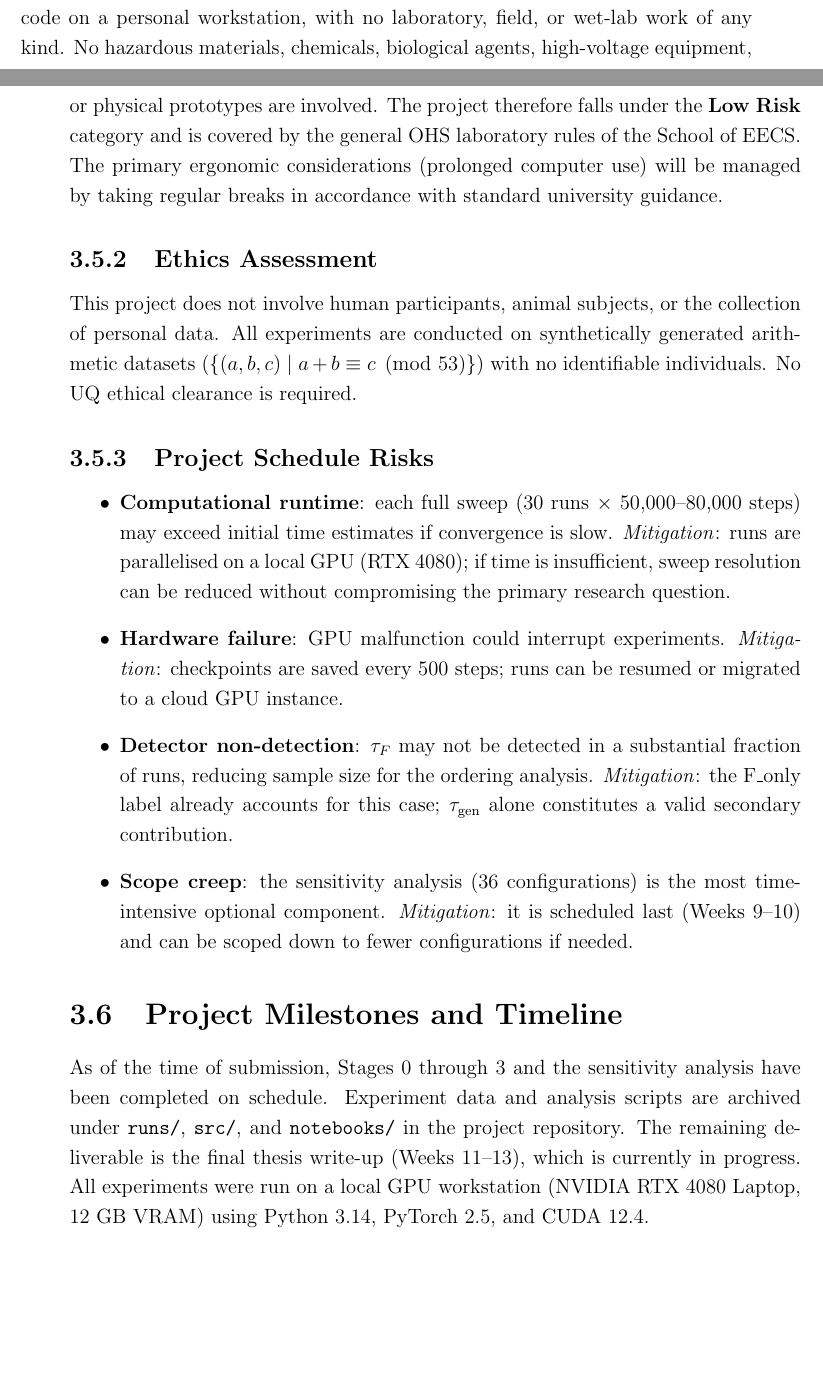
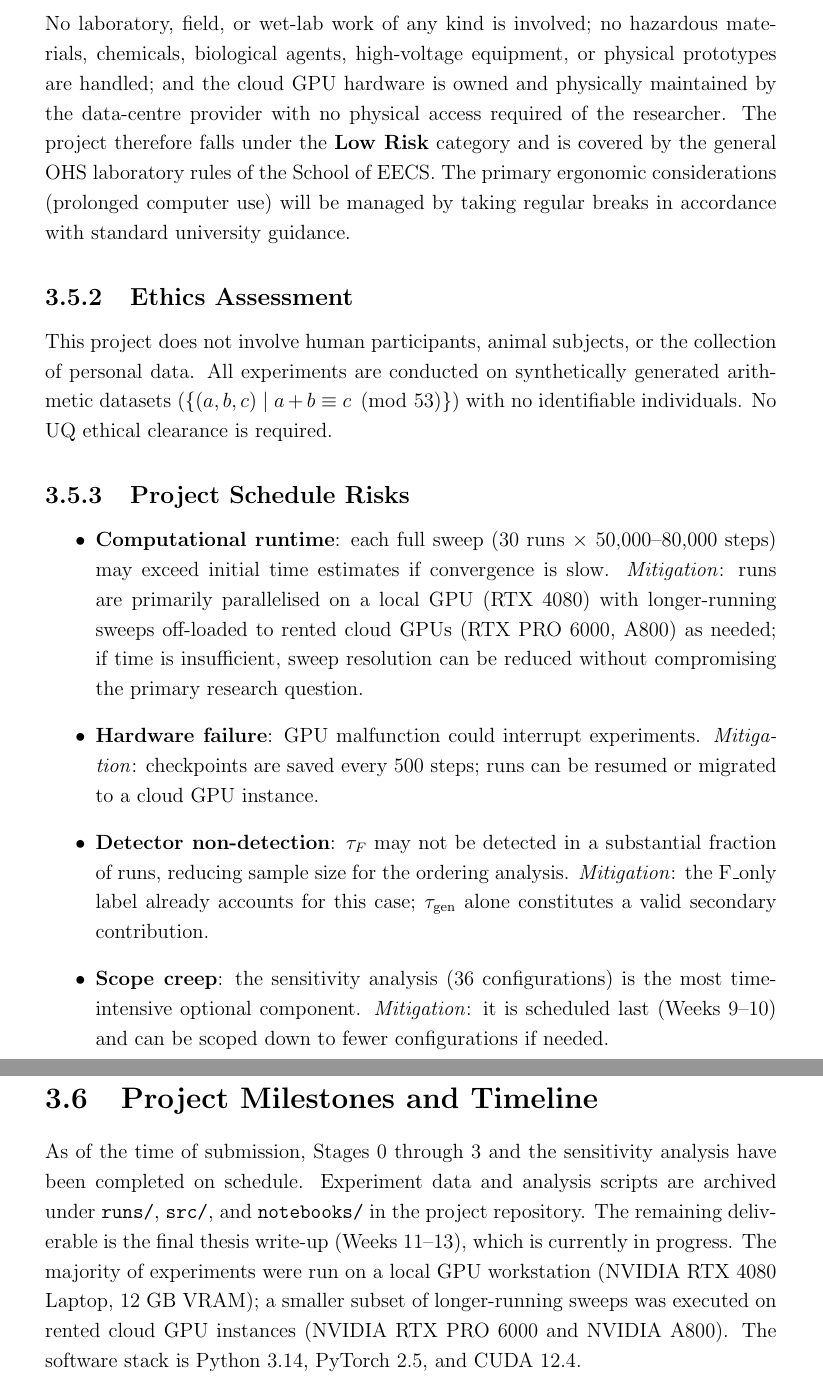
Before and after one commit to Yueran-ML/base, a LaTeX thesis (proposal/main.tex): two parts of pages 20 and 21 of 24 before the commit and two parts of pages 20 and 21 of 23 after it, joined at a grey line, cut so that both start at the same text, the shorter picture padded with empty space. Compiled offline with pdfLaTeX.

Commit message:
小更新proposal

```diff
--- a/proposal/main.tex
+++ b/proposal/main.tex
@@ -1,4 +1,4 @@
-\documentclass[12pt,openany,a4paper]{book}
+\documentclass[12pt,openany,oneside,a4paper]{book}
 \usepackage{graphics}
 \usepackage{array,makecell,graphicx,pifont,tabularx,amssymb}
 \usepackage{rotating}
@@ -10,7 +10,7 @@
 \usepackage{enumitem}
 \usepackage{booktabs}
 \usepackage{amsmath}
-\usepackage{hyperref}
+\usepackage[hidelinks]{hyperref}
 
 \usepackage{titlesec}
 \titleformat{\chapter}[hang]
@@ -25,8 +25,8 @@
 \raggedbottom
 
 \setlength{\topmargin}     {-5mm}
-\setlength{\oddsidemargin} {10mm}
-\setlength{\evensidemargin}{0mm}
+\setlength{\oddsidemargin} {5mm}
+\setlength{\evensidemargin}{5mm}
 \setlength{\textwidth}     {150mm}
 \setlength{\textheight}    {240mm}
 
@@ -770,11 +771,3 @@ neither for generalisation.
 
 \subsection{OHS Risk Assessment}
 
-This project is entirely computational: all work involves writing and
-running Python code on a personal workstation, with no laboratory,
-field, or wet-lab work of any kind.
-No hazardous materials, chemicals, biological agents, high-voltage
-equipment, or physical prototypes are involved.
-The project therefore falls under the \textbf{Low Risk} category
-and is covered by the general OHS laboratory rules of the School
-of EECS.
@@ -781,3 +778,10 @@ of EECS.
+No laboratory, field, or wet-lab work of any kind is involved; no
+hazardous materials, chemicals, biological agents, high-voltage
+equipment, or physical prototypes are handled; and the cloud GPU
+hardware is owned and physically maintained by the data-centre
+provider with no physical access required of the researcher.
+The project therefore falls under the \textbf{Low Risk} category and
+is covered by the general OHS laboratory rules of the School of EECS.
 The primary ergonomic considerations (prolonged computer use) will be
 managed by taking regular breaks in accordance with standard university
 guidance.
@@ -797,7 +801,9 @@ No UQ ethical clearance is required.
   \item \textbf{Computational runtime}: each full sweep (30 runs
     $\times$ 50{,}000--80{,}000 steps) may exceed initial time
     estimates if convergence is slow.
-    \textit{Mitigation}: runs are parallelised on a local GPU (RTX 4080);
+    \textit{Mitigation}: runs are primarily parallelised on a local
+    GPU (RTX 4080) with longer-running sweeps off-loaded to rented
+    cloud GPUs (RTX PRO 6000, A800) as needed;
     if time is insufficient, sweep resolution can be reduced without
     compromising the primary research question.
   \item \textbf{Hardware failure}: GPU malfunction could interrupt
@@ -847,9 +854,11 @@ Experiment data and analysis scripts are archived under
 repository.
 The remaining deliverable is the final thesis write-up
 (Weeks~11--13), which is currently in progress.
-All experiments were run on a local GPU workstation
-(NVIDIA RTX 4080 Laptop, 12~GB VRAM) using
-Python~3.14, PyTorch~2.5, and CUDA~12.4.
+The majority of experiments were run on a local GPU workstation
+(NVIDIA RTX 4080 Laptop, 12~GB VRAM); a smaller subset of
+longer-running sweeps was executed on rented cloud GPU instances
+(NVIDIA RTX PRO 6000 and NVIDIA A800).
+The software stack is Python~3.14, PyTorch~2.5, and CUDA~12.4.
 
 {\renewcommand{\bibname}{References}%
 \begin{thebibliography}{99}
```
Also changed, not shown: CLAUDE.md (+6 -1 lines), paper/main.tex (+11 -5 lines), proposal/main.tex (12 more changed lines).
